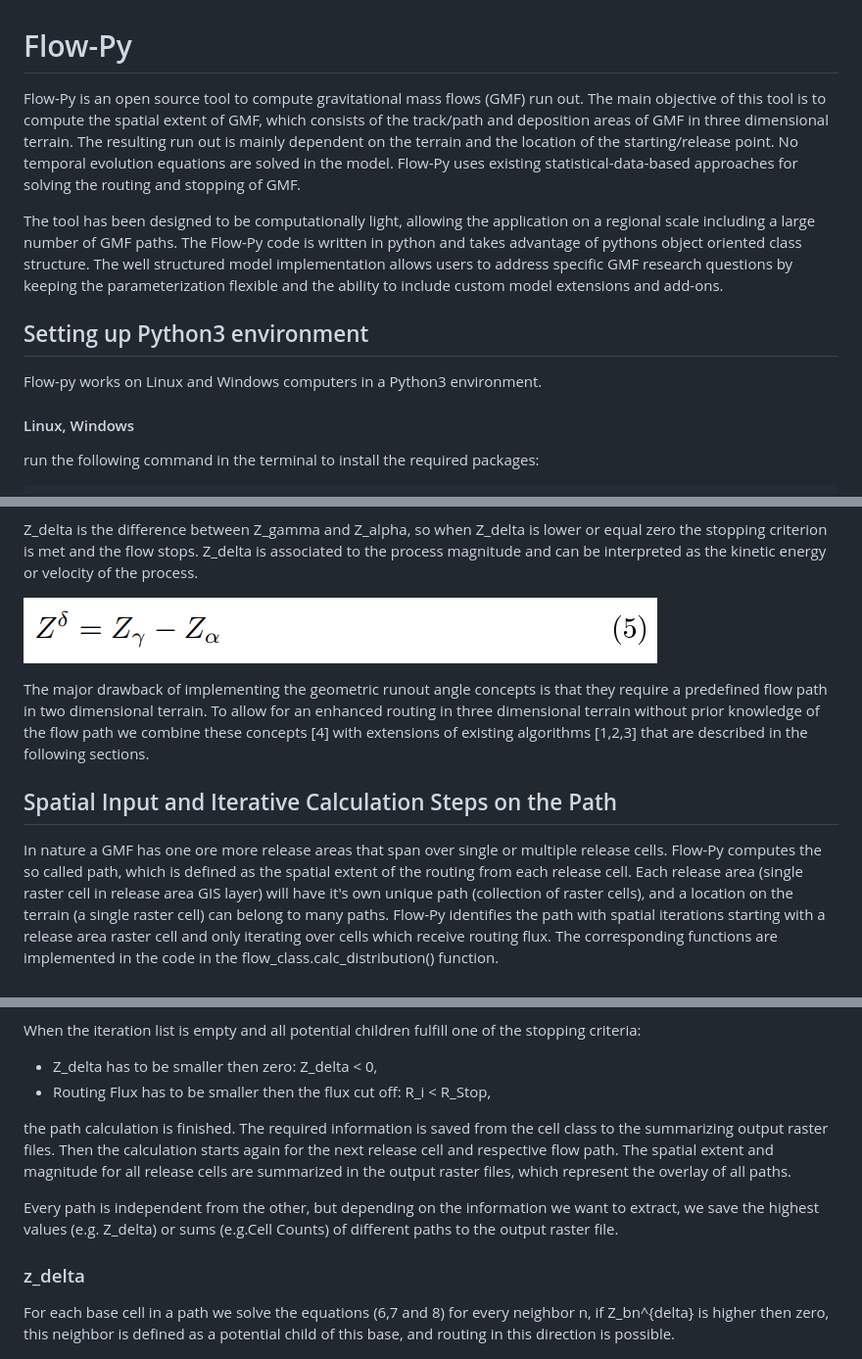
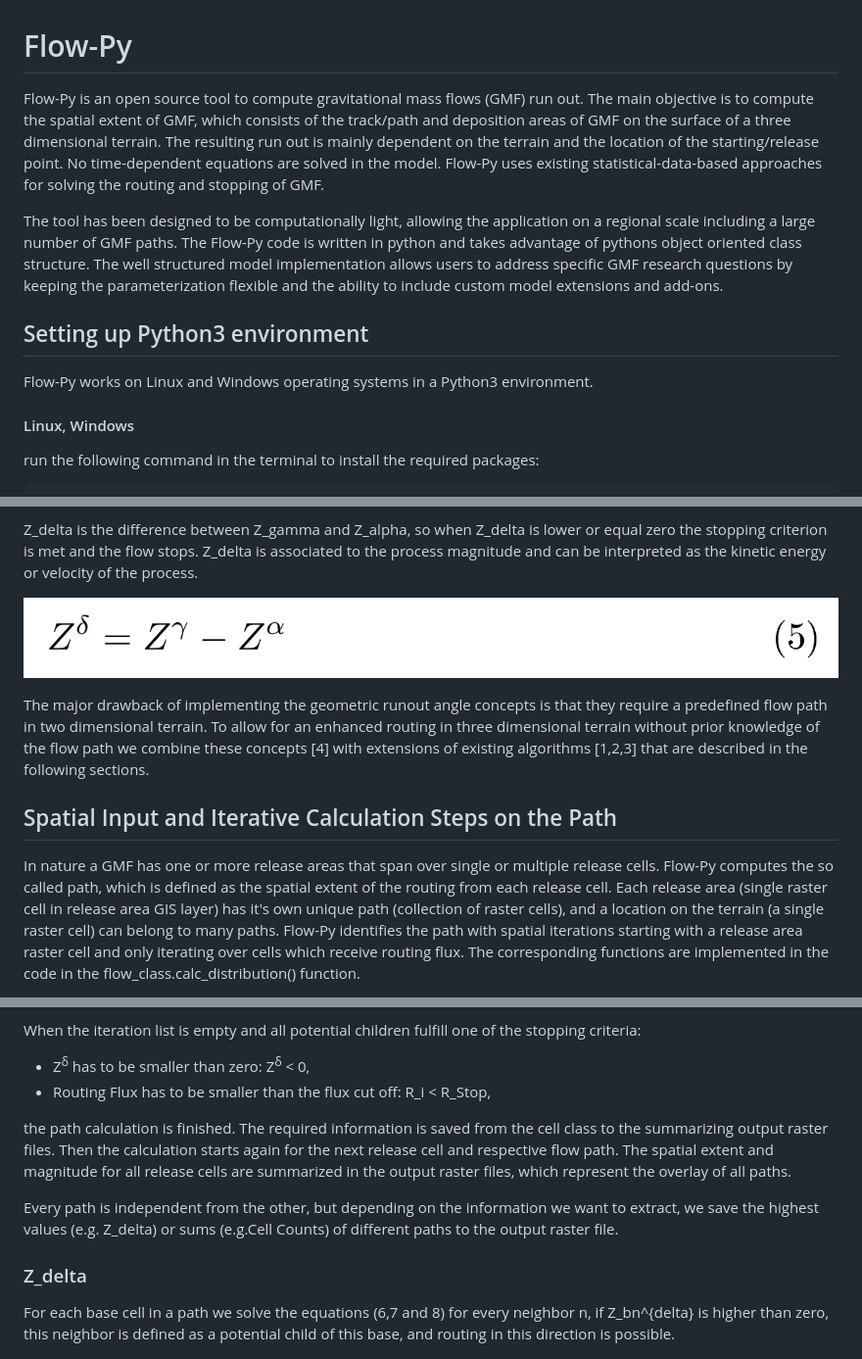
Before and after one commit to avaframe/FlowPy, a Markdown page: readme.md, 3 parts joined by grey strips. Shown: that part at 98% size. Rendered like a GitHub page; pictures changed too: img/z_delta.png.

```diff
--- a/readme.md
+++ b/readme.md
@@ -1,12 +1,12 @@
 # Flow-Py
 
-Flow-Py is an open source tool to compute gravitational mass flows (GMF) run out. The main objective of this tool is to compute the spatial extent of GMF, which consists of the track/path and deposition areas of GMF in three dimensional terrain. The resulting run out is mainly dependent on the terrain and the location of the starting/release point. No temporal evolution equations are solved in the model. Flow-Py uses existing statistical-data-based approaches for solving the routing and stopping of GMF.
+Flow-Py is an open source tool to compute gravitational mass flows (GMF) run out. The main objective is to compute the spatial extent of GMF, which consists of the track/path and deposition areas of GMF on the surface of a three dimensional terrain. The resulting run out is mainly dependent on the terrain and the location of the starting/release point. No time-dependent equations are solved in the model. Flow-Py uses existing statistical-data-based approaches for solving the routing and stopping of GMF.
 
 The tool has been designed to be computationally light, allowing the application on a regional scale including a large number of GMF paths. The Flow-Py code is written in python and takes advantage of pythons object oriented class structure. The well structured model implementation allows users to address specific GMF research questions by keeping the parameterization flexible and the ability to include custom model extensions and add-ons.
 
 ## Setting up Python3 environment
 
-Flow-py works on Linux and Windows computers in a Python3 environment.
+Flow-Py works on Linux and Windows operating systems in a Python3 environment.
 
 #### Linux, Windows
 
@@ -141,5 +141,5 @@ The major drawback of implementing the geometric runout angle concepts is that t
 
 ## Spatial Input and Iterative Calculation Steps on the Path
 
-In nature a GMF has one ore more release areas that span over single or multiple release cells. Flow-Py computes the so called path, which is defined as the spatial extent of the routing from each release cell. Each release area (single raster cell in release area GIS layer) will have it's own unique path (collection of raster cells), and a location on the terrain (a single raster cell) can belong to many paths. Flow-Py identifies the path with spatial iterations starting with a release area raster cell and only iterating over cells which receive routing flux.  The corresponding functions are implemented in the code in the flow_class.calc_distribution() function.
+In nature a GMF has one or more release areas that span over single or multiple release cells. Flow-Py computes the so called path, which is defined as the spatial extent of the routing from each release cell. Each release area (single raster cell in release area GIS layer) has it's own unique path (collection of raster cells), and a location on the terrain (a single raster cell) can belong to many paths. Flow-Py identifies the path with spatial iterations starting with a release area raster cell and only iterating over cells which receive routing flux.  The corresponding functions are implemented in the code in the flow_class.calc_distribution() function.
 
@@ -159,16 +159,16 @@ During an iteration step a raster cell from the iteration list is identified as
 
 When the iteration list is empty and all potential children fulfill one of the stopping criteria:
 
-- Z_delta has to be smaller then zero: Z_delta < 0,
-- Routing Flux has to be smaller then the flux cut off: R_i < R_Stop,
+- Z<sup>&delta;</sup> has to be smaller than zero: Z<sup>&delta;</sup> < 0,
+- Routing Flux has to be smaller than the flux cut off: R_i < R_Stop,
 
 the path calculation is finished. The required information is saved from the cell class to the summarizing output raster files. Then the calculation starts again for the next release cell and respective flow path. The spatial extent and magnitude for all release cells are summarized in the output raster files, which represent the overlay of all paths.
 
 Every path is independent from the other, but depending on the information we want to extract, we save the highest values (e.g. Z_delta) or sums (e.g.Cell Counts) of different paths to the output raster file.
 
-### z_delta
+### Z_delta
 
-For each base cell in a path we solve the equations (6,7 and 8) for every neighbor n, if Z_bn^{delta} is higher then zero, this neighbor is defined as a potential child of this base, and routing  in this direction is possible.
+For each base cell in a path we solve the equations (6,7 and 8) for every neighbor n, if Z_bn^{delta} is higher than zero, this neighbor is defined as a potential child of this base, and routing  in this direction is possible.
 
 ![z_delta_i](img/z_delta_array.png)
 
```
Also changed, not shown: other parts of readme.md (+10 -10 lines), 1 other file.
